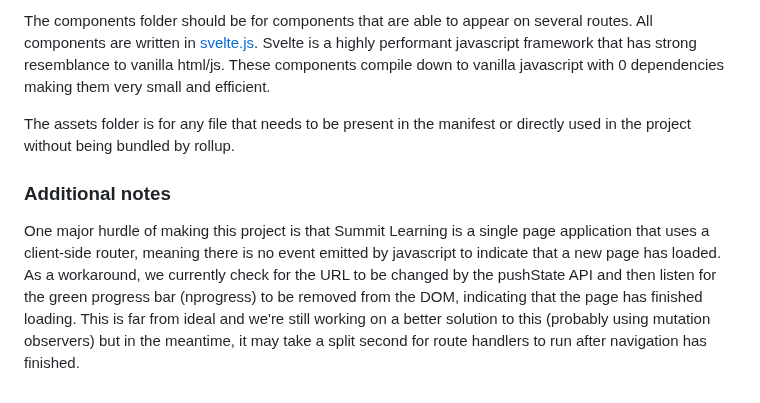
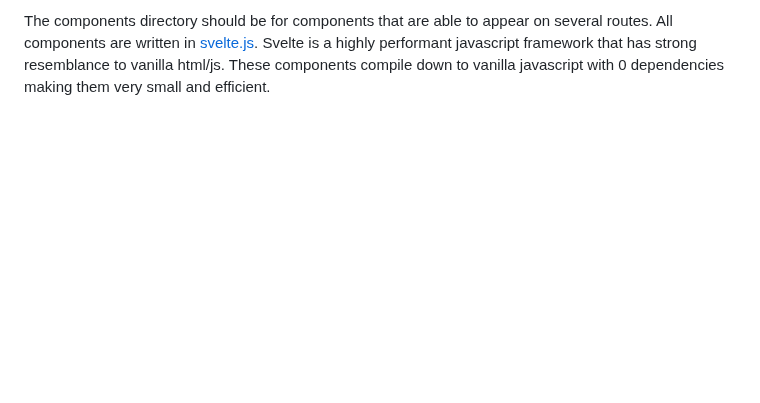
Before and after one commit to GavHern/better-slp, a Markdown page: README.md, the part around one of its changes. Rendered like a GitHub page; blank space fills up the shorter version.

```diff
--- a/README.md
+++ b/README.md
@@ -45,8 +72,2 @@ Anything specific to a certain route on the Summit Learning website (week, year,
 
-The components folder should be for components that are able to appear on several routes. All components are written in [svelte.js](https://svelte.dev). Svelte is a highly performant javascript framework that has strong resemblance to vanilla html/js. These components compile down to vanilla javascript with 0 dependencies making them very small and efficient.
-
-The assets folder is for any file that needs to be present in the manifest or directly used in the project without being bundled by rollup.
-
-### Additional notes
-
-One major hurdle of making this project is that Summit Learning is a single page application that uses a client-side router, meaning there is no event emitted by javascript to indicate that a new page has loaded. As a workaround, we currently check for the URL to be changed by the pushState API and then listen for the green progress bar (nprogress) to be removed from the DOM, indicating that the page has finished loading. This is far from ideal and we're still working on a better solution to this (probably using mutation observers) but in the meantime, it may take a split second for route handlers to run after navigation has finished.
+The components directory should be for components that are able to appear on several routes. All components are written in [svelte.js](https://svelte.dev). Svelte is a highly performant javascript framework that has strong resemblance to vanilla html/js. These components compile down to vanilla javascript with 0 dependencies making them very small and efficient.
```
Also changed, not shown: other parts of README.md (+36 -9 lines).
